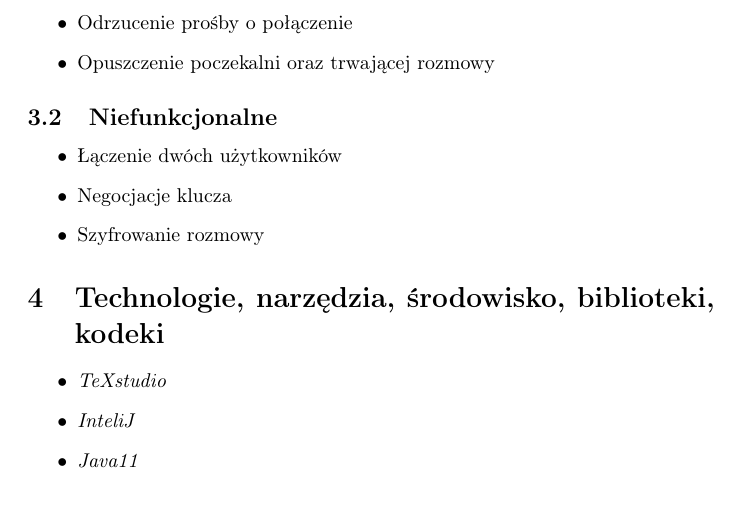
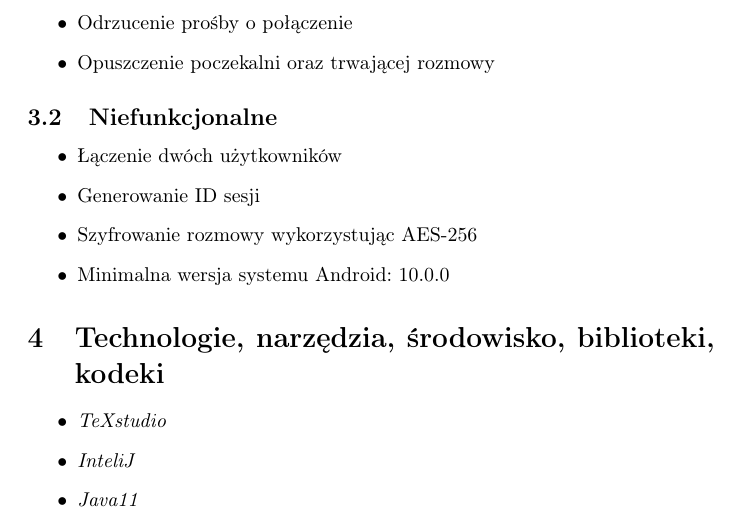
Before and after one commit to 517435708/TIP, a LaTeX document (main.tex, which reads niefunkcjonalne.tex): part of page 6 of 6, cut so that both start at the same text. Compiled offline with pdfLaTeX.

Commit message:
Update niefunkcjonalne.tex

```diff
--- a/niefunkcjonalne.tex
+++ b/niefunkcjonalne.tex
@@ -1,5 +1,6 @@
 \begin{itemize}
 \item Łączenie dwóch użytkowników
-\item Negocjacje klucza
-\item Szyfrowanie rozmowy
+\item Generowanie ID sesji
+\item Szyfrowanie rozmowy wykorzystując AES-256
+\item Minimalna wersja systemu Android: 10.0.0
 \end{itemize}
```
